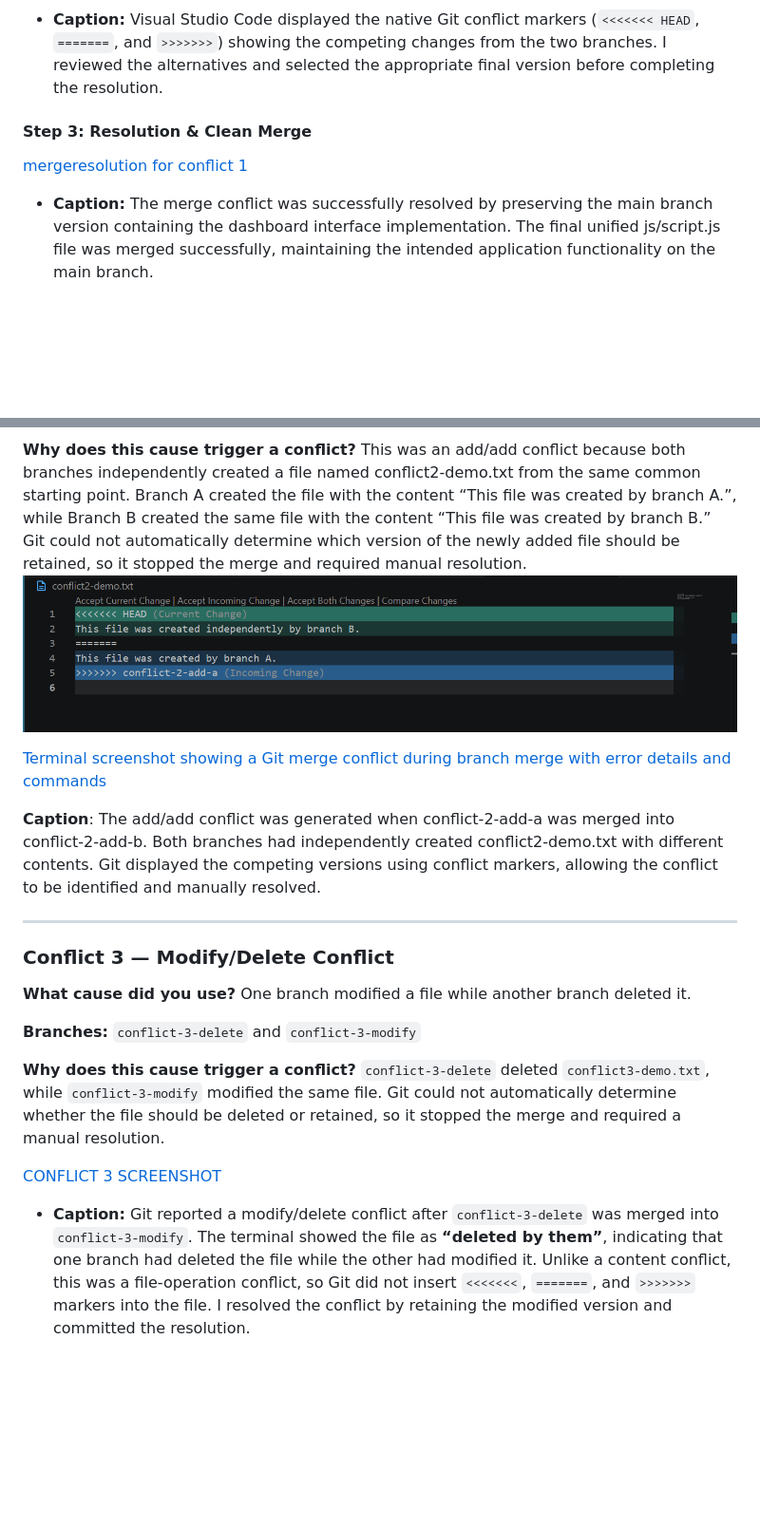
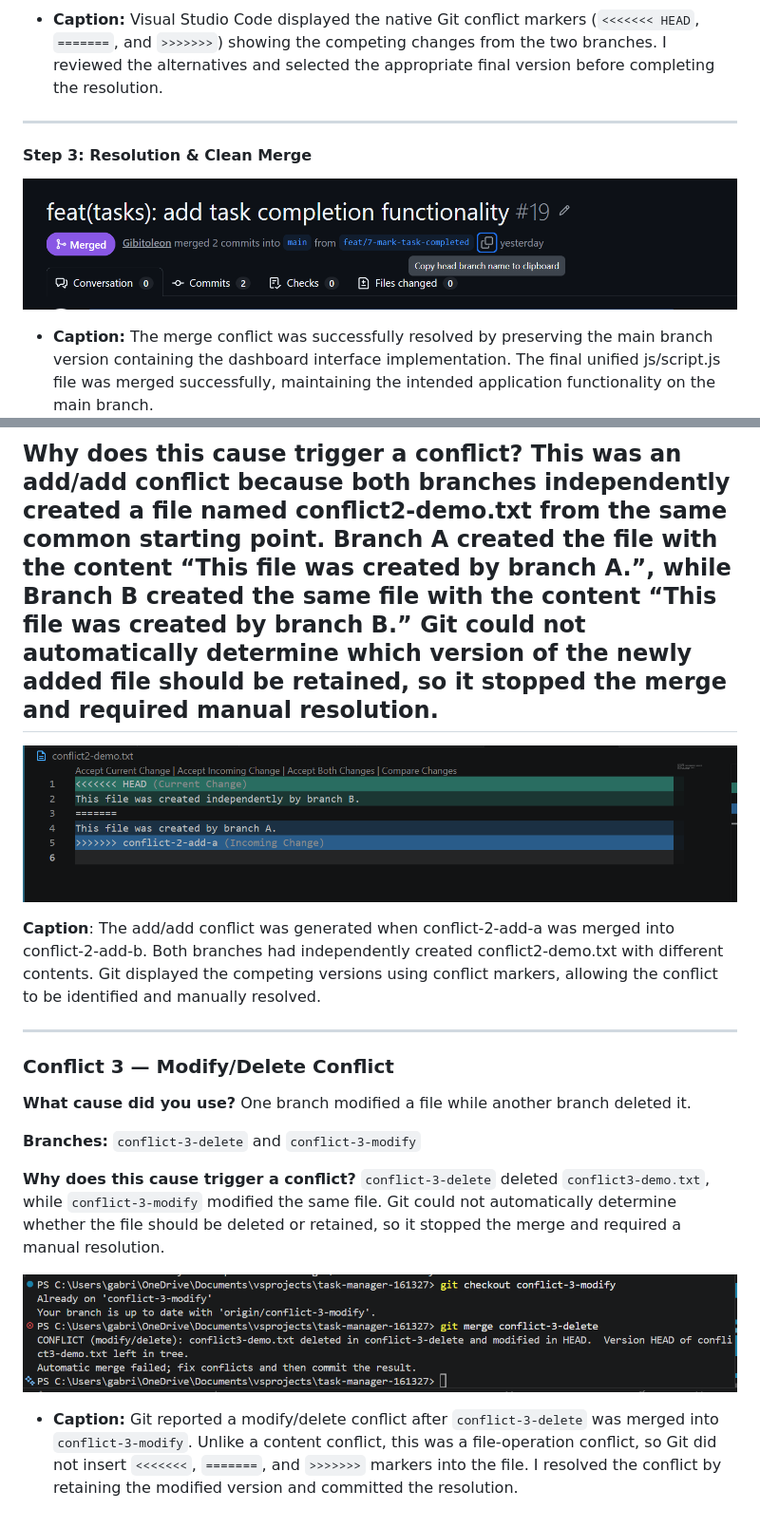
Before and after one commit to IS-PROJECT-2026/task-manager-161327, a Markdown page: submissions.md, 2 parts joined by grey strips. Shown at 95% size. Drawn GitHub-style; blank space fills up the shorter version.

Commit message:
docs(submission): fix image rendering
Closes #32

```diff
--- a/submissions.md
+++ b/submissions.md
@@ -101,9 +103,11 @@ The project demonstrates three separate merge conflicts, each caused by a differ
 
 * **Caption:** Visual Studio Code displayed the native Git conflict markers (`<<<<<<< HEAD`, `=======`, and `>>>>>>>`) showing the competing changes from the two branches. I reviewed the alternatives and selected the appropriate final version before completing the resolution.
 
+---
+
 #### Step 3: Resolution & Clean Merge
+![merge-conflict resolution](assets/images/merge_resolution.png)
 
-[mergeresolution for conflict 1](assets/images/merge_resolution.png)
 
 * **Caption:** The merge conflict was successfully resolved by preserving the main branch version containing the dashboard interface implementation. The final unified js/script.js file was merged successfully, maintaining the intended application functionality on the main branch.
 
@@ -115,13 +119,15 @@ The project demonstrates three separate merge conflicts, each caused by a differ
 **Branches: conflict-2-add-a and conflict-2-add-b**
 
 **Why does this cause trigger a conflict?** This was an add/add conflict because both branches independently created a file named conflict2-demo.txt from the same common starting point. Branch A created the file with the content “This file was created by branch A.”, while Branch B created the same file with the content “This file was created by branch B.” Git could not automatically determine which version of the newly added file should be retained, so it stopped the merge and required manual resolution.
+---
+
 ![Visual Studio Code editor displaying native Git conflict markers in js script js file for competing task title changes](evidence/conflict_evidence2.png)
 
-[Terminal screenshot showing a Git merge conflict during branch merge with error details and commands](assets/images/terminal2-conflict.png)
 
 **Caption**: The add/add conflict was generated when conflict-2-add-a was merged into conflict-2-add-b. Both branches had independently created conflict2-demo.txt with different contents. Git displayed the competing versions using conflict markers, allowing the conflict to be identified and manually resolved.
 
 ---
+
 
 ### Conflict 3 — Modify/Delete Conflict
 
@@ -131,6 +137,7 @@ The project demonstrates three separate merge conflicts, each caused by a differ
 
 **Why does this cause trigger a conflict?** `conflict-3-delete` deleted `conflict3-demo.txt`, while `conflict-3-modify` modified the same file. Git could not automatically determine whether the file should be deleted or retained, so it stopped the merge and required a manual resolution.
 
-[ CONFLICT 3 SCREENSHOT](evidence/conflict-evidence3.png)
 
-* **Caption:** Git reported a modify/delete conflict after `conflict-3-delete` was merged into `conflict-3-modify`. The terminal showed the file as **“deleted by them”**, indicating that one branch had deleted the file while the other had modified it. Unlike a content conflict, this was a file-operation conflict, so Git did not insert `<<<<<<<`, `=======`, and `>>>>>>>` markers into the file. I resolved the conflict by retaining the modified version and committed the resolution.
+ ![evidence-3](evidence/conflict-evidence3.png)
+
+* **Caption:** Git reported a modify/delete conflict after `conflict-3-delete` was merged into `conflict-3-modify`. Unlike a content conflict, this was a file-operation conflict, so Git did not insert `<<<<<<<`, `=======`, and `>>>>>>>` markers into the file. I resolved the conflict by retaining the modified version and committed the resolution.
```
Also changed, not shown: other parts of submissions.md (+4 -2 lines).
